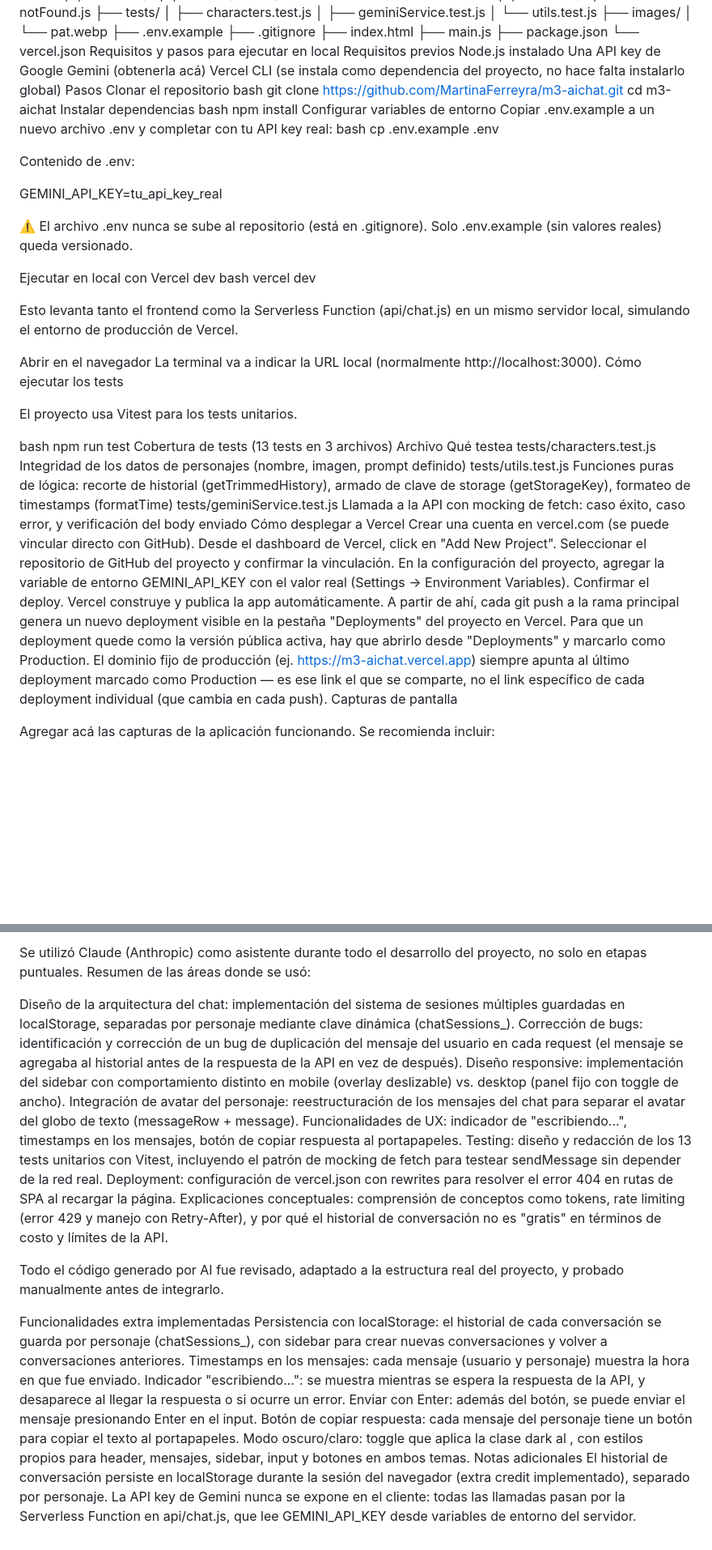
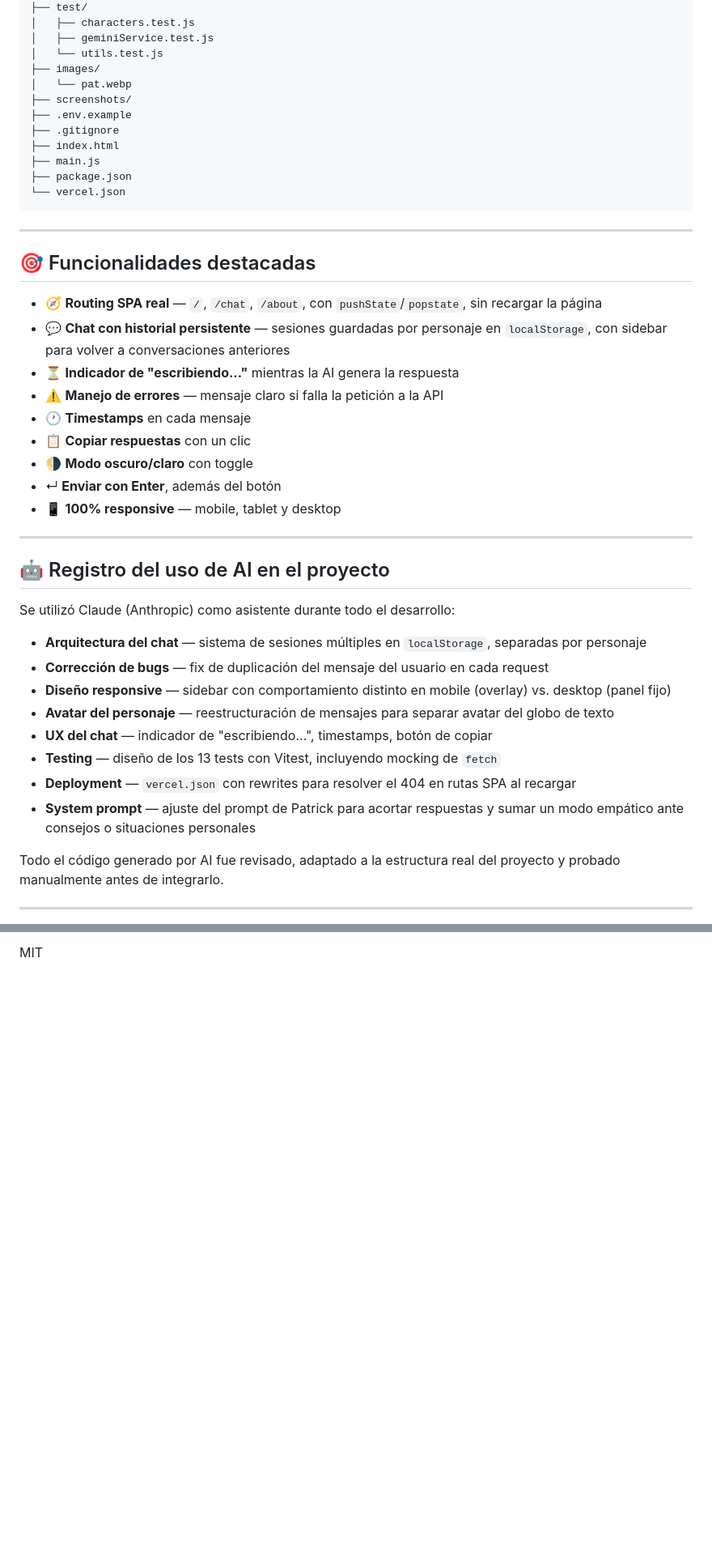
Before and after one commit to MartinaFerreyra/m3-aichat, a Markdown page: README.md, 2 parts joined by grey strips. Shown at 81% size. Drawn GitHub-style; blank space fills up the shorter version.

Commit message:
docs: actualizar README

````diff
--- a/README.md
+++ b/README.md
@@ -38,68 +138,50 @@ CHAT-PERSONAJE/
 │       ├── home.js
 │       └── notFound.js
-├── tests/
+├── test/
 │   ├── characters.test.js
 │   ├── geminiService.test.js
 │   └── utils.test.js
 ├── images/
 │   └── pat.webp
+├── screenshots/
 ├── .env.example
 ├── .gitignore
 ├── index.html
 ├── main.js
 ├── package.json
 └── vercel.json
-Requisitos y pasos para ejecutar en local
-Requisitos previos
-Node.js instalado
-Una API key de Google Gemini (obtenerla acá)
-Vercel CLI (se instala como dependencia del proyecto, no hace falta instalarlo global)
-Pasos
-Clonar el repositorio
-bash
-   git clone https://github.com/MartinaFerreyra/m3-aichat.git
-   cd m3-aichat
-Instalar dependencias
-bash
-   npm install
-Configurar variables de entorno Copiar .env.example a un nuevo archivo .env y completar con tu API key real:
-bash
-   cp .env.example .env
+```
 
-Contenido de .env:
+---
 
-   GEMINI_API_KEY=tu_api_key_real
+## 🎯 Funcionalidades destacadas
 
-⚠️ El archivo .env nunca se sube al repositorio (está en .gitignore). Solo .env.example (sin valores reales) queda versionado.
+- 🧭 **Routing SPA real** — `/`, `/chat`, `/about`, con `pushState`/`popstate`, sin recargar la página
+- 💬 **Chat con historial persistente** — sesiones guardadas por personaje en `localStorage`, con sidebar para volver a conversaciones anteriores
+- ⏳ **Indicador de "escribiendo..."** mientras la AI genera la respuesta
+- ⚠️ **Manejo de errores** — mensaje claro si falla la petición a la API
+- 🕐 **Timestamps** en cada mensaje
+- 📋 **Copiar respuestas** con un clic
+- 🌗 **Modo oscuro/claro** con toggle
+- ↵ **Enviar con Enter**, además del botón
+- 📱 **100% responsive** — mobile, tablet y desktop
 
-Ejecutar en local con Vercel dev
-bash
-   vercel dev
+---
 
-Esto levanta tanto el frontend como la Serverless Function (api/chat.js) en un mismo servidor local, simulando el entorno de producción de Vercel.
+## 🤖 Registro del uso de AI en el proyecto
 
-Abrir en el navegador La terminal va a indicar la URL local (normalmente http://localhost:3000).
-Cómo ejecutar los tests
+Se utilizó Claude (Anthropic) como asistente durante todo el desarrollo:
 
-El proyecto usa Vitest para los tests unitarios.
+- **Arquitectura del chat** — sistema de sesiones múltiples en `localStorage`, separadas por personaje
+- **Corrección de bugs** — fix de duplicación del mensaje del usuario en cada request
+- **Diseño responsive** — sidebar con comportamiento distinto en mobile (overlay) vs. desktop (panel fijo)
+- **Avatar del personaje** — reestructuración de mensajes para separar avatar del globo de texto
+- **UX del chat** — indicador de "escribiendo...", timestamps, botón de copiar
+- **Testing** — diseño de los 13 tests con Vitest, incluyendo mocking de `fetch`
+- **Deployment** — `vercel.json` con rewrites para resolver el 404 en rutas SPA al recargar
+- **System prompt** — ajuste del prompt de Patrick para acortar respuestas y sumar un modo empático ante consejos o situaciones personales
 
-bash
-npm run test
-Cobertura de tests (13 tests en 3 archivos)
-Archivo	Qué testea
-tests/characters.test.js	Integridad de los datos de personajes (nombre, imagen, prompt definido)
-tests/utils.test.js	Funciones puras de lógica: recorte de historial (getTrimmedHistory), armado de clave de storage (getStorageKey), formateo de timestamps (formatTime)
-tests/geminiService.test.js	Llamada a la API con mocking de fetch: caso éxito, caso error, y verificación del body enviado
-Cómo desplegar a Vercel
-Crear una cuenta en vercel.com (se puede vincular directo con GitHub).
-Desde el dashboard de Vercel, click en "Add New Project".
-Seleccionar el repositorio de GitHub del proyecto y confirmar la vinculación.
-En la configuración del proyecto, agregar la variable de entorno GEMINI_API_KEY con el valor real (Settings → Environment Variables).
-Confirmar el deploy. Vercel construye y publica la app automáticamente.
-A partir de ahí, cada git push a la rama principal genera un nuevo deployment visible en la pestaña "Deployments" del proyecto en Vercel.
-Para que un deployment quede como la versión pública activa, hay que abrirlo desde "Deployments" y marcarlo como Production.
-El dominio fijo de producción (ej. https://m3-aichat.vercel.app) siempre apunta al último deployment marcado como Production — es ese link el que se comparte, no el link específico de cada deployment individual (que cambia en cada push).
-Capturas de pantalla
+Todo el código generado por AI fue revisado, adaptado a la estructura real del proyecto y probado manualmente antes de integrarlo.
 
-Agregar acá las capturas de la aplicación funcionando. Se recomienda incluir:
+---
 
@@ -115,24 +189,2 @@ Registro del uso de AI en el proyecto
 
-Se utilizó Claude (Anthropic) como asistente durante todo el desarrollo del proyecto, no solo en etapas puntuales. Resumen de las áreas donde se usó:
-
-Diseño de la arquitectura del chat: implementación del sistema de sesiones múltiples guardadas en localStorage, separadas por personaje mediante clave dinámica (chatSessions_<characterId>).
-Corrección de bugs: identificación y corrección de un bug de duplicación del mensaje del usuario en cada request (el mensaje se agregaba al historial antes de la respuesta de la API en vez de después).
-Diseño responsive: implementación del sidebar con comportamiento distinto en mobile (overlay deslizable) vs. desktop (panel fijo con toggle de ancho).
-Integración de avatar del personaje: reestructuración de los mensajes del chat para separar el avatar del globo de texto (messageRow + message).
-Funcionalidades de UX: indicador de "escribiendo...", timestamps en los mensajes, botón de copiar respuesta al portapapeles.
-Testing: diseño y redacción de los 13 tests unitarios con Vitest, incluyendo el patrón de mocking de fetch para testear sendMessage sin depender de la red real.
-Deployment: configuración de vercel.json con rewrites para resolver el error 404 en rutas de SPA al recargar la página.
-Explicaciones conceptuales: comprensión de conceptos como tokens, rate limiting (error 429 y manejo con Retry-After), y por qué el historial de conversación no es "gratis" en términos de costo y límites de la API.
-
-Todo el código generado por AI fue revisado, adaptado a la estructura real del proyecto, y probado manualmente antes de integrarlo.
-
-Funcionalidades extra implementadas
-Persistencia con localStorage: el historial de cada conversación se guarda por personaje (chatSessions_<characterId>), con sidebar para crear nuevas conversaciones y volver a conversaciones anteriores.
-Timestamps en los mensajes: cada mensaje (usuario y personaje) muestra la hora en que fue enviado.
-Indicador "escribiendo...": se muestra mientras se espera la respuesta de la API, y desaparece al llegar la respuesta o si ocurre un error.
-Enviar con Enter: además del botón, se puede enviar el mensaje presionando Enter en el input.
-Botón de copiar respuesta: cada mensaje del personaje tiene un botón para copiar el texto al portapapeles.
-Modo oscuro/claro: toggle que aplica la clase dark al <body>, con estilos propios para header, mensajes, sidebar, input y botones en ambos temas.
-Notas adicionales
-El historial de conversación persiste en localStorage durante la sesión del navegador (extra credit implementado), separado por personaje.
-La API key de Gemini nunca se expone en el cliente: todas las llamadas pasan por la Serverless Function en api/chat.js, que lee GEMINI_API_KEY desde variables de entorno del servidor.
+MIT
````
Also changed, not shown: other parts of README.md (+118 -26 lines).
